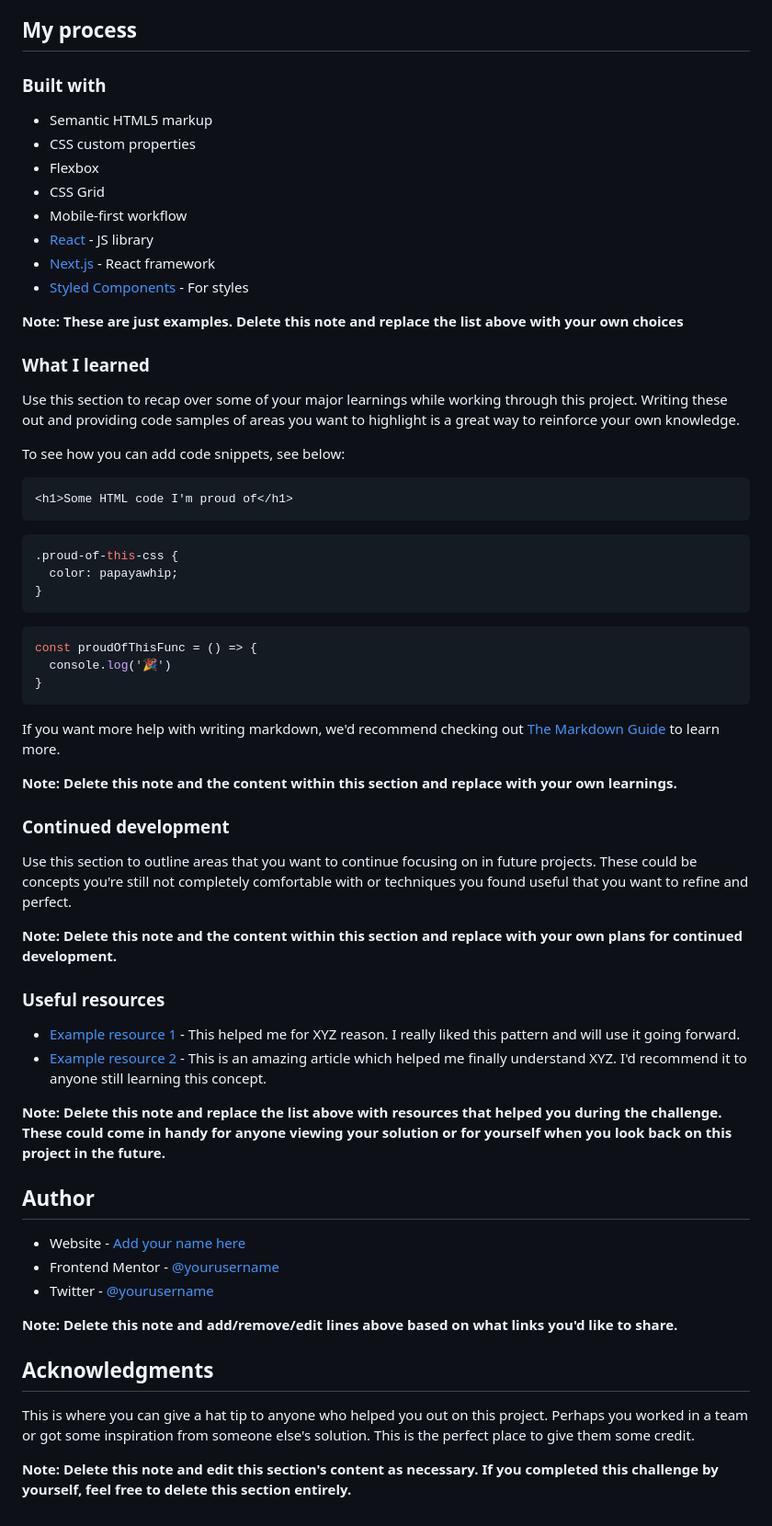
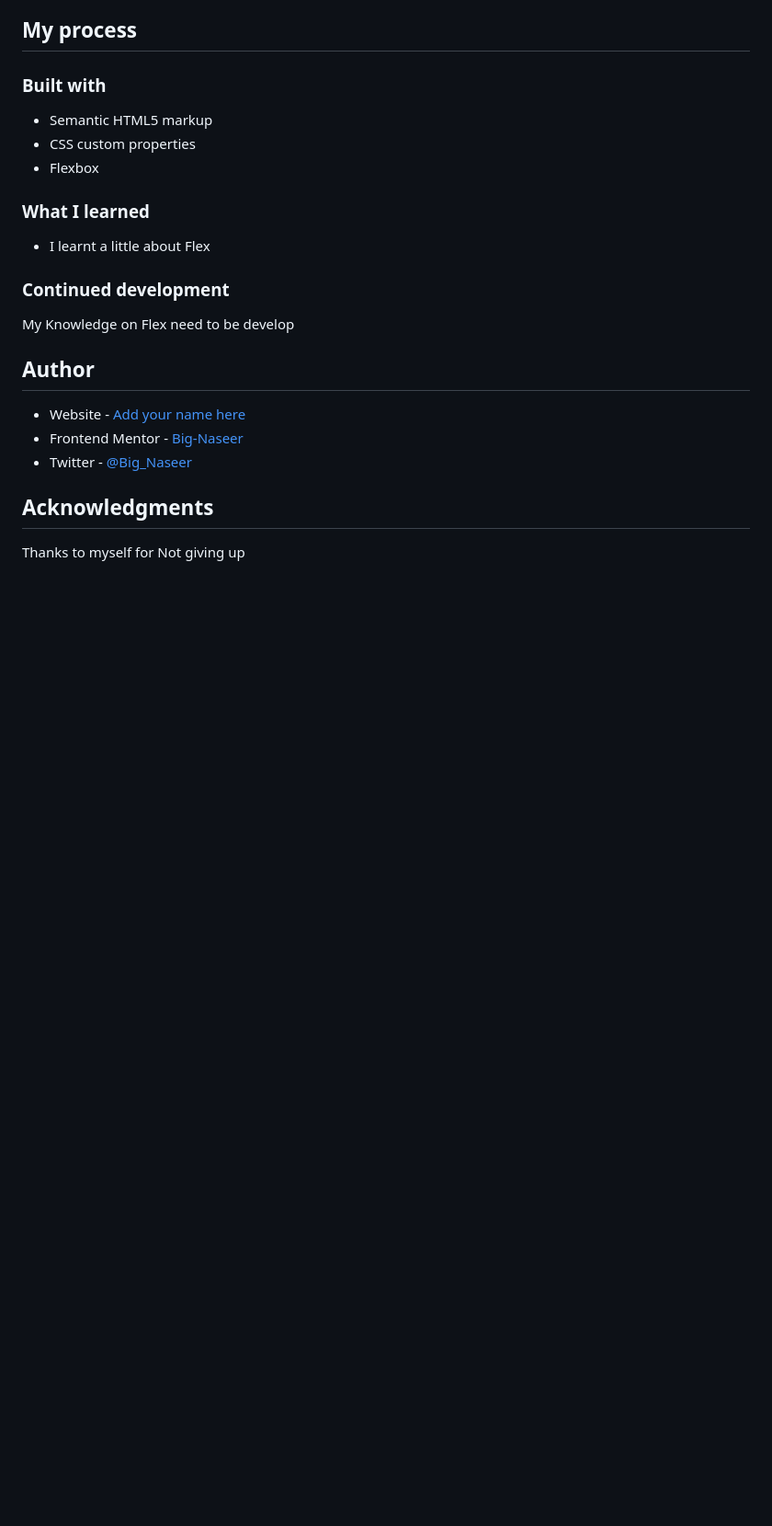
Before and after one commit to Big-Naseer/testimonial-grid, a Markdown page: 3-column-preview-card-component-main/README-template.md, the part around the change printed below. Shown: that part at 92% size. GitHub-like rendering; blank space fills up the shorter version.

````diff
--- a/3-column-preview-card-component-main/README-template.md
+++ b/3-column-preview-card-component-main/README-template.md
@@ -51,61 +35,21 @@ Then crop/optimize/edit your image however you like, add it to your project, and
 - Semantic HTML5 markup
 - CSS custom properties
 - Flexbox
-- CSS Grid
-- Mobile-first workflow
-- [React](https://reactjs.org/) - JS library
-- [Next.js](https://nextjs.org/) - React framework
-- [Styled Components](https://styled-components.com/) - For styles
-
-**Note: These are just examples. Delete this note and replace the list above with your own choices**
 
 ### What I learned
 
-Use this section to recap over some of your major learnings while working through this project. Writing these out and providing code samples of areas you want to highlight is a great way to reinforce your own knowledge.
-
-To see how you can add code snippets, see below:
-
-```html
-<h1>Some HTML code I'm proud of</h1>
-```
-```css
-.proud-of-this-css {
-  color: papayawhip;
-}
-```
-```js
-const proudOfThisFunc = () => {
-  console.log('🎉')
-}
-```
-
-If you want more help with writing markdown, we'd recommend checking out [The Markdown Guide](https://www.markdownguide.org/) to learn more.
-
-**Note: Delete this note and the content within this section and replace with your own learnings.**
+- I learnt a little about Flex
 
 ### Continued development
 
-Use this section to outline areas that you want to continue focusing on in future projects. These could be concepts you're still not completely comfortable with or techniques you found useful that you want to refine and perfect.
-
-**Note: Delete this note and the content within this section and replace with your own plans for continued development.**
-
-### Useful resources
-
-- [Example resource 1](https://www.example.com) - This helped me for XYZ reason. I really liked this pattern and will use it going forward.
-- [Example resource 2](https://www.example.com) - This is an amazing article which helped me finally understand XYZ. I'd recommend it to anyone still learning this concept.
-
-**Note: Delete this note and replace the list above with resources that helped you during the challenge. These could come in handy for anyone viewing your solution or for yourself when you look back on this project in the future.**
+My Knowledge on Flex need to be develop
 
 ## Author
 
 - Website - [Add your name here](https://www.your-site.com)
-- Frontend Mentor - [@yourusername](https://www.frontendmentor.io/profile/yourusername)
-- Twitter - [@yourusername](https://www.twitter.com/yourusername)
-
-**Note: Delete this note and add/remove/edit lines above based on what links you'd like to share.**
+- Frontend Mentor - [Big-Naseer](https://www.frontendmentor.io/profile/Big-Naseer)
+- Twitter - [@Big_Naseer](https://www.twitter.com/Big_naseer)
 
 ## Acknowledgments
 
-This is where you can give a hat tip to anyone who helped you out on this project. Perhaps you worked in a team or got some inspiration from someone else's solution. This is the perfect place to give them some credit.
-
-**Note: Delete this note and edit this section's content as necessary. If you completed this challenge by yourself, feel free to delete this section entirely.**
+Thanks to myself for Not giving up
````
Also changed, not shown: other parts of 3-column-preview-card-component-main/README-template.md (+1 -17 lines), 3-column-preview-card-component-main/images/screenshot.jpg (added), 2 other files.
